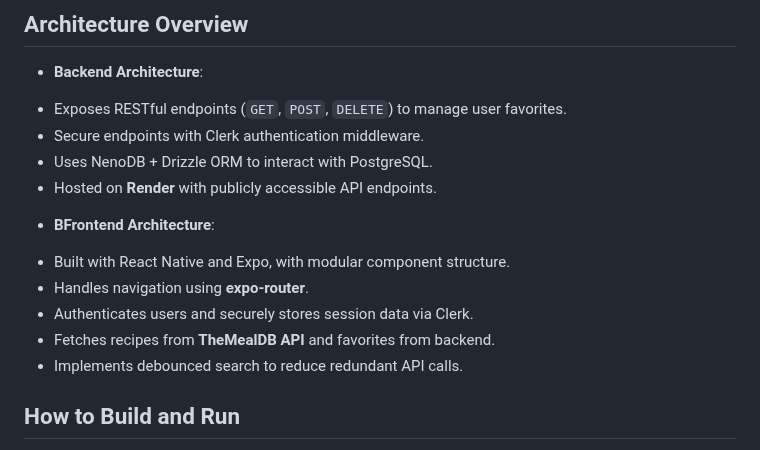
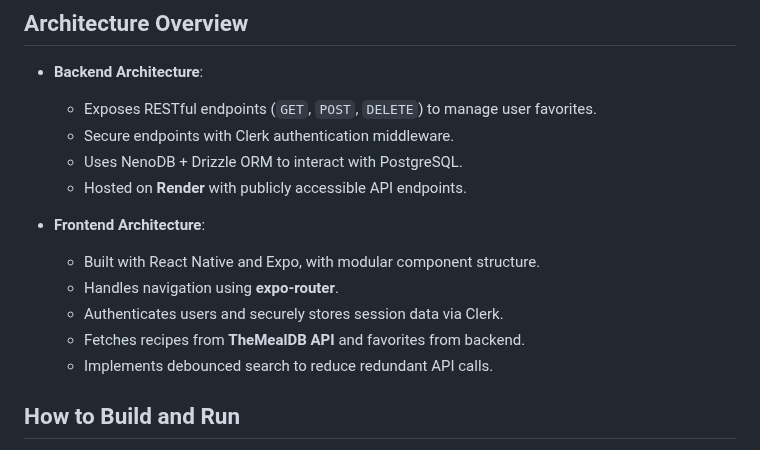
Before and after one commit to YUCHINGHUANG0920/Recipe-Application, a Markdown page: README.md, the part around one of its changes. Rendered like a GitHub page.

Commit message:
adjust readme

```diff
--- a/README.md
+++ b/README.md
@@ -33,17 +33,17 @@ Finding the right meal to cook can be time-consuming, especially when browsing t
 
 ## Architecture Overview
 * **Backend Architecture**:
-- Exposes RESTful endpoints (`GET`, `POST`, `DELETE`) to manage user favorites.
-- Secure endpoints with Clerk authentication middleware.
-- Uses NenoDB + Drizzle ORM to interact with PostgreSQL.
-- Hosted on **Render** with publicly accessible API endpoints.
+   * Exposes RESTful endpoints (`GET`, `POST`, `DELETE`) to manage user favorites.
+   * Secure endpoints with Clerk authentication middleware.
+   * Uses NenoDB + Drizzle ORM to interact with PostgreSQL.
+   * Hosted on **Render** with publicly accessible API endpoints.
 
-* **BFrontend Architecture**:
-- Built with React Native and Expo, with modular component structure.
-- Handles navigation using **expo-router**.
-- Authenticates users and securely stores session data via Clerk.
-- Fetches recipes from **TheMealDB API** and favorites from backend.
-- Implements debounced search to reduce redundant API calls.
+* **Frontend Architecture**:
+   * Built with React Native and Expo, with modular component structure.
+   * Handles navigation using **expo-router**.
+   * Authenticates users and securely stores session data via Clerk.
+   * Fetches recipes from **TheMealDB API** and favorites from backend.
+   * Implements debounced search to reduce redundant API calls.
 
 
 ## How to Build and Run
```
Also changed, not shown: other parts of README.md (+2 -2 lines).
